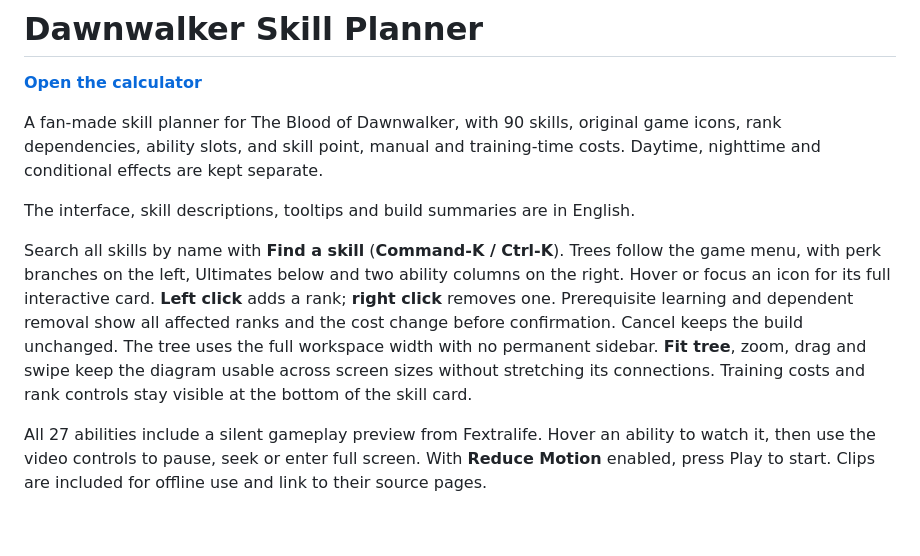
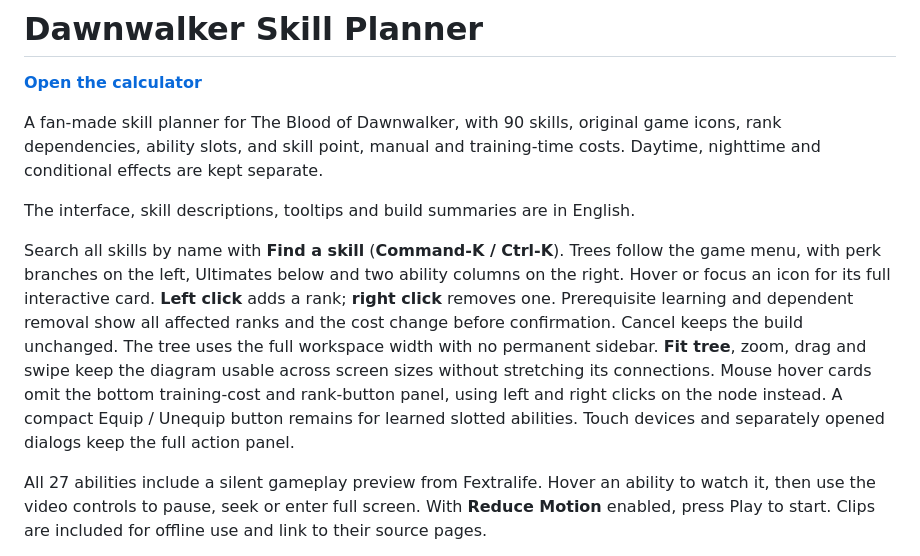
Before and after one commit to nikburnt/dawnwalker, a Markdown page: README.md, the part around the change. Rendered like a GitHub page; blank space fills up the shorter version.

Commit message:
Remove the training panel from mouse hover cards

```diff
--- a/README.md
+++ b/README.md
@@ -6,7 +6,7 @@ A fan-made skill planner for The Blood of Dawnwalker, with 90 skills, original g
 
 The interface, skill descriptions, tooltips and build summaries are in English.
 
-Search all skills by name with **Find a skill** (**Command-K / Ctrl-K**). Trees follow the game menu, with perk branches on the left, Ultimates below and two ability columns on the right. Hover or focus an icon for its full interactive card. **Left click** adds a rank; **right click** removes one. Prerequisite learning and dependent removal show all affected ranks and the cost change before confirmation. Cancel keeps the build unchanged. The tree uses the full workspace width with no permanent sidebar. **Fit tree**, zoom, drag and swipe keep the diagram usable across screen sizes without stretching its connections. Training costs and rank controls stay visible at the bottom of the skill card.
+Search all skills by name with **Find a skill** (**Command-K / Ctrl-K**). Trees follow the game menu, with perk branches on the left, Ultimates below and two ability columns on the right. Hover or focus an icon for its full interactive card. **Left click** adds a rank; **right click** removes one. Prerequisite learning and dependent removal show all affected ranks and the cost change before confirmation. Cancel keeps the build unchanged. The tree uses the full workspace width with no permanent sidebar. **Fit tree**, zoom, drag and swipe keep the diagram usable across screen sizes without stretching its connections. Mouse hover cards omit the bottom training-cost and rank-button panel, using left and right clicks on the node instead. A compact Equip / Unequip button remains for learned slotted abilities. Touch devices and separately opened dialogs keep the full action panel.
 
 All 27 abilities include a silent gameplay preview from Fextralife. Hover an ability to watch it, then use the video controls to pause, seek or enter full screen. With **Reduce Motion** enabled, press Play to start. Clips are included for offline use and link to their source pages.
 
```
Also changed, not shown: SOURCES.md (+1 -1 lines).
